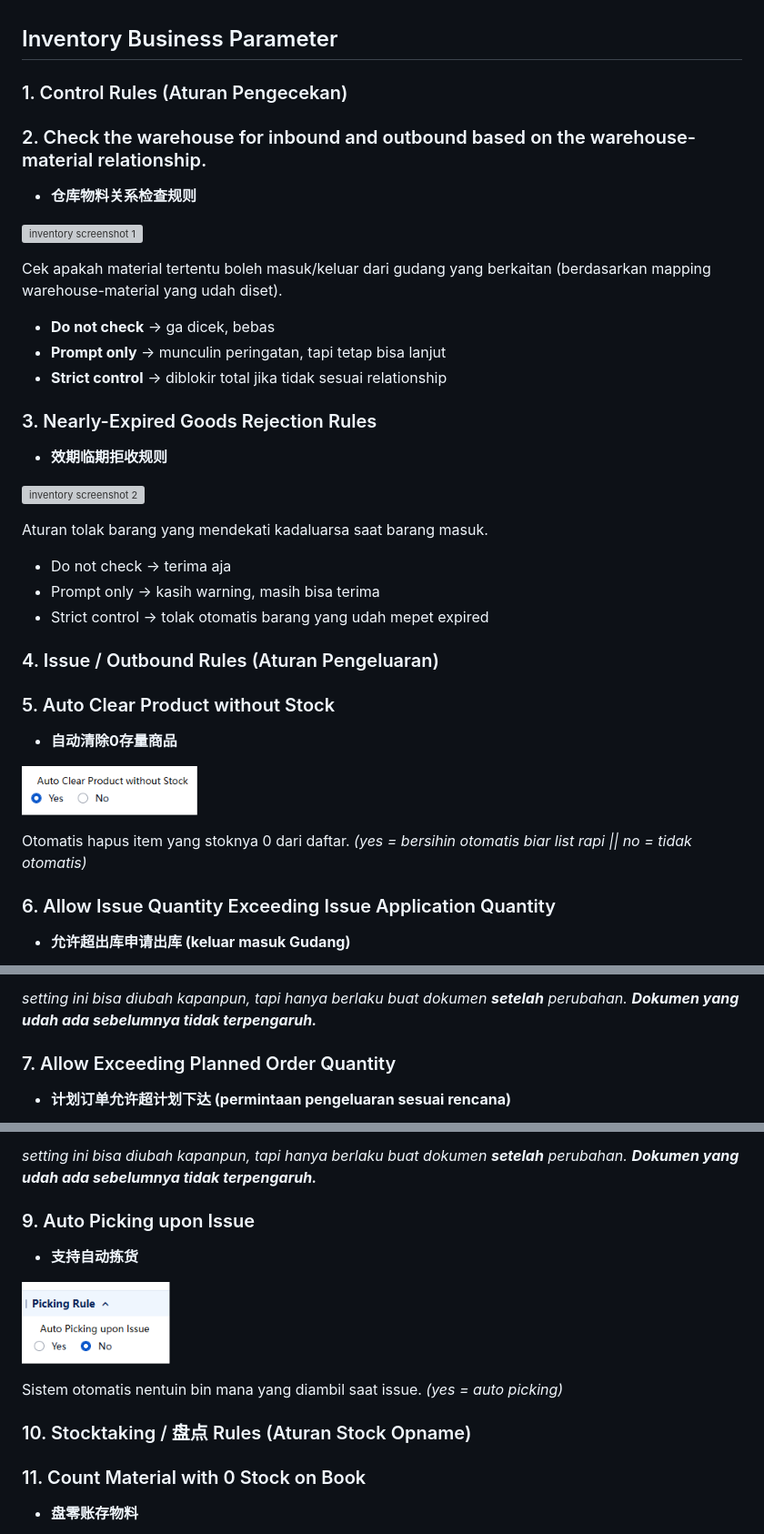
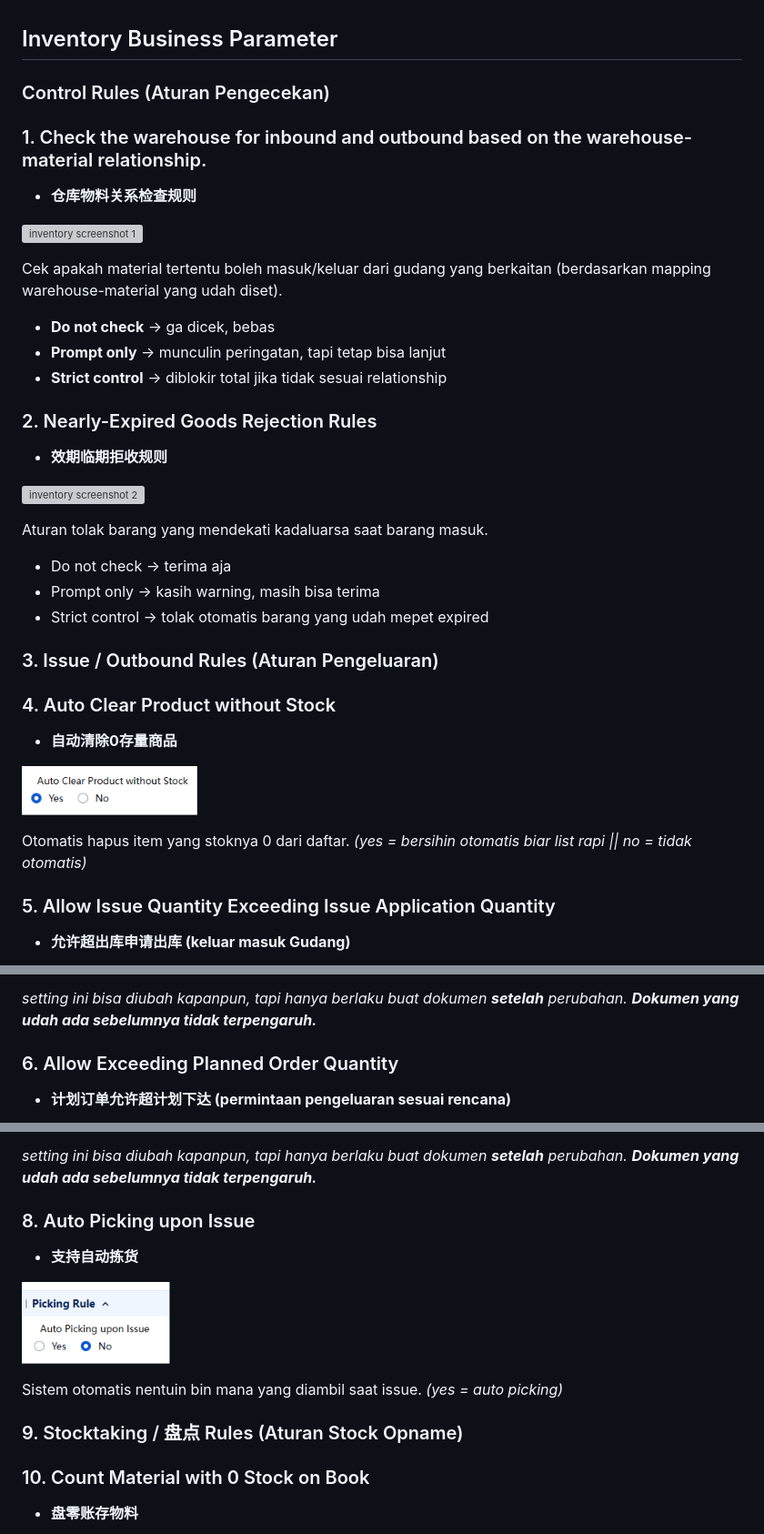
Before and after one commit to rickielvaj-cyber/Beginner-ERP-Guide, a Markdown page: content/inventory.md, 3 parts joined by grey strips. Shown at 91% size. GitHub-like rendering; grey boxes are pictures that could not be loaded.

Commit message:
Update inventory.md lewat web editor

```diff
--- a/content/inventory.md
+++ b/content/inventory.md
@@ -1,8 +1,8 @@
 ## Inventory Business Parameter
 
-### 1. Control Rules (Aturan Pengecekan)
+### Control Rules (Aturan Pengecekan)
 
-### 2. Check the warehouse for inbound and outbound based on the warehouse-material relationship.
+### 1. Check the warehouse for inbound and outbound based on the warehouse-material relationship.
 
 - **仓库物料关系检查规则**
 
@@ -14,7 +14,7 @@ Cek apakah material tertentu boleh masuk/keluar dari gudang yang berkaitan (berd
 - **Prompt only** → munculin peringatan, tapi tetap bisa lanjut
 - **Strict control** → diblokir total jika tidak sesuai relationship
 
-### 3. Nearly-Expired Goods Rejection Rules
+### 2. Nearly-Expired Goods Rejection Rules
 
 - **效期临期拒收规则**
 
@@ -26,9 +26,9 @@ Aturan tolak barang yang mendekati kadaluarsa saat barang masuk.
 - Prompt only → kasih warning, masih bisa terima
 - Strict control → tolak otomatis barang yang udah mepet expired
 
-### 4. Issue / Outbound Rules (Aturan Pengeluaran)
+### 3. Issue / Outbound Rules (Aturan Pengeluaran)
 
-### 5. Auto Clear Product without Stock
+### 4. Auto Clear Product without Stock
 
 - **自动清除0存量商品**
 
@@ -37,7 +37,7 @@ Aturan tolak barang yang mendekati kadaluarsa saat barang masuk.
 Otomatis hapus item yang stoknya 0 dari daftar.
 *(yes = bersihin otomatis biar list rapi || no = tidak otomatis)*
 
-### 6. Allow Issue Quantity Exceeding Issue Application Quantity
+### 5. Allow Issue Quantity Exceeding Issue Application Quantity
 
 - **允许超出库申请出库 (keluar masuk Gudang)**
 
@@ -56,7 +56,7 @@ Boleh ga keluarin barang lebih banyak dari yang diminta di aplikasi pengeluaran.
 
 *setting ini bisa diubah kapanpun, tapi hanya berlaku buat dokumen* ***setelah*** *perubahan.* ***Dokumen yang udah ada sebelumnya tidak terpengaruh.***
 
-### 7. Allow Exceeding Planned Order Quantity
+### 6. Allow Exceeding Planned Order Quantity
 
 - **计划订单允许超计划下达 (permintaan pengeluaran sesuai rencana)**
 
@@ -90,7 +90,7 @@ Boleh ga keluarin barang lebih dari jumlah di transfer order (mutasi antar gudan
 
 *setting ini bisa diubah kapanpun, tapi hanya berlaku buat dokumen* ***setelah*** *perubahan.* ***Dokumen yang udah ada sebelumnya tidak terpengaruh.***
 
-### 9. Auto Picking upon Issue
+### 8. Auto Picking upon Issue
 
 - **支持自动拣货**
 
@@ -99,9 +99,9 @@ Boleh ga keluarin barang lebih dari jumlah di transfer order (mutasi antar gudan
 Sistem otomatis nentuin bin mana yang diambil saat issue.
 *(yes = auto picking)*
 
-### 10. Stocktaking / 盘点 Rules (Aturan Stock Opname)
+### 9. Stocktaking / 盘点 Rules (Aturan Stock Opname)
 
-### 11. Count Material with 0 Stock on Book
+### 10. Count Material with 0 Stock on Book
 
 - **盘零账存物料**
 
```
Also changed, not shown: other parts of content/inventory.md (+14 -14 lines).
